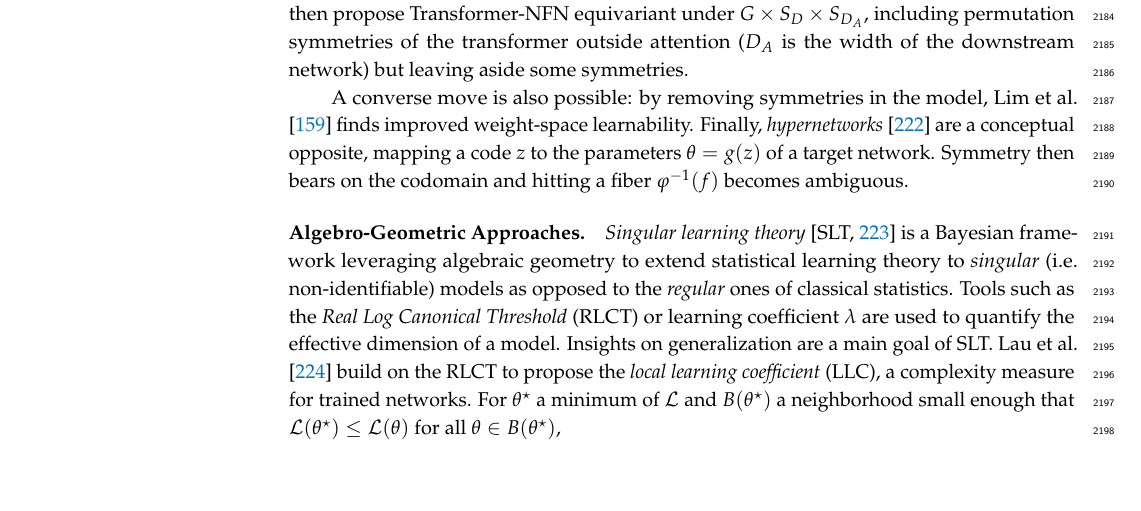
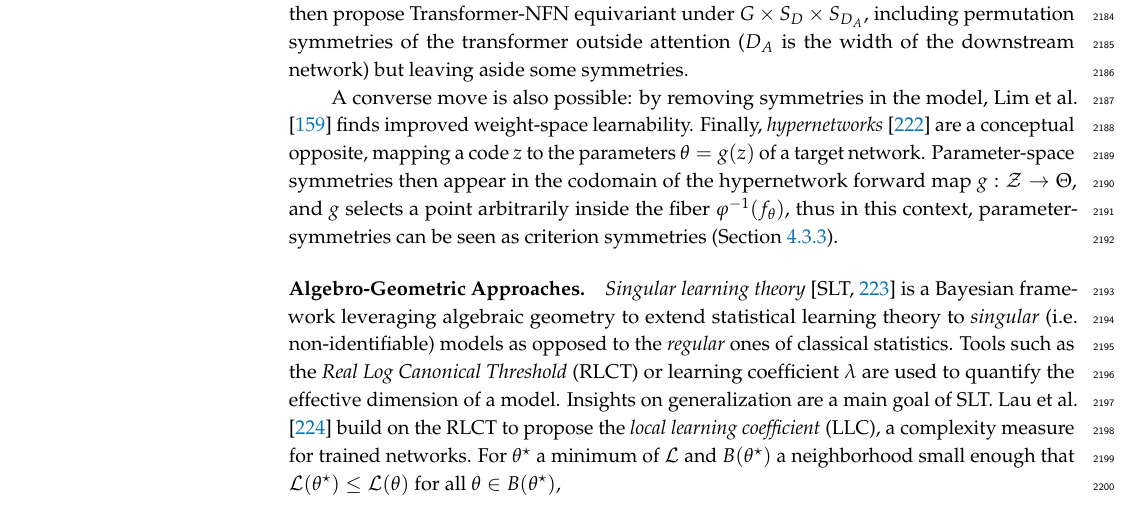
Before and after one commit to PierrickLeroy/Symmetries-in-Deep-Learning-a-Survey, a LaTeX paper (main.tex): part of page 57 of 85, cut so that both start at the same text, the shorter picture padded with empty space. Compiled offline with pdfLaTeX.

Commit message:
fix(main): fixed parameter sym in hypernetwork context are criterion sym

```diff
--- a/main.tex
+++ b/main.tex
@@ -3068,7 +3068,7 @@ They then propose Transformer-NFN equivariant under $G\times S_D\times S_{D_A}$,
 
 A converse move is also possible: by removing symmetries in the model, \citet{lim2024} finds improved weight-space learnability.
 Finally, \emph{hypernetworks} \citep{ha2017} are a conceptual opposite, mapping a code $z$ to the parameters $\theta=g(z)$ of a target network.
-Symmetry then bears on the codomain and hitting a fiber $\varphi^{-1}(f)$ becomes ambiguous.
+Parameter-space symmetries then appear in the codomain of the hypernetwork forward map $g:\mathcal Z\to \Theta$, and $g$ selects a point arbitrarily inside the fiber $\varphi^{-1}(f_\theta)$, thus in this context, parameter-symmetries can be seen as criterion symmetries (\Cref{sec:criterion-symmetries}).
 
 \paragraph{Algebro-Geometric Approaches}
 \emph{Singular learning theory} \citep[SLT,][]{watanabe2009} is a Bayesian framework leveraging algebraic geometry to extend statistical learning theory to \emph{singular} (i.e. non-identifiable) models as opposed to the \emph{regular} ones of classical statistics.
```
